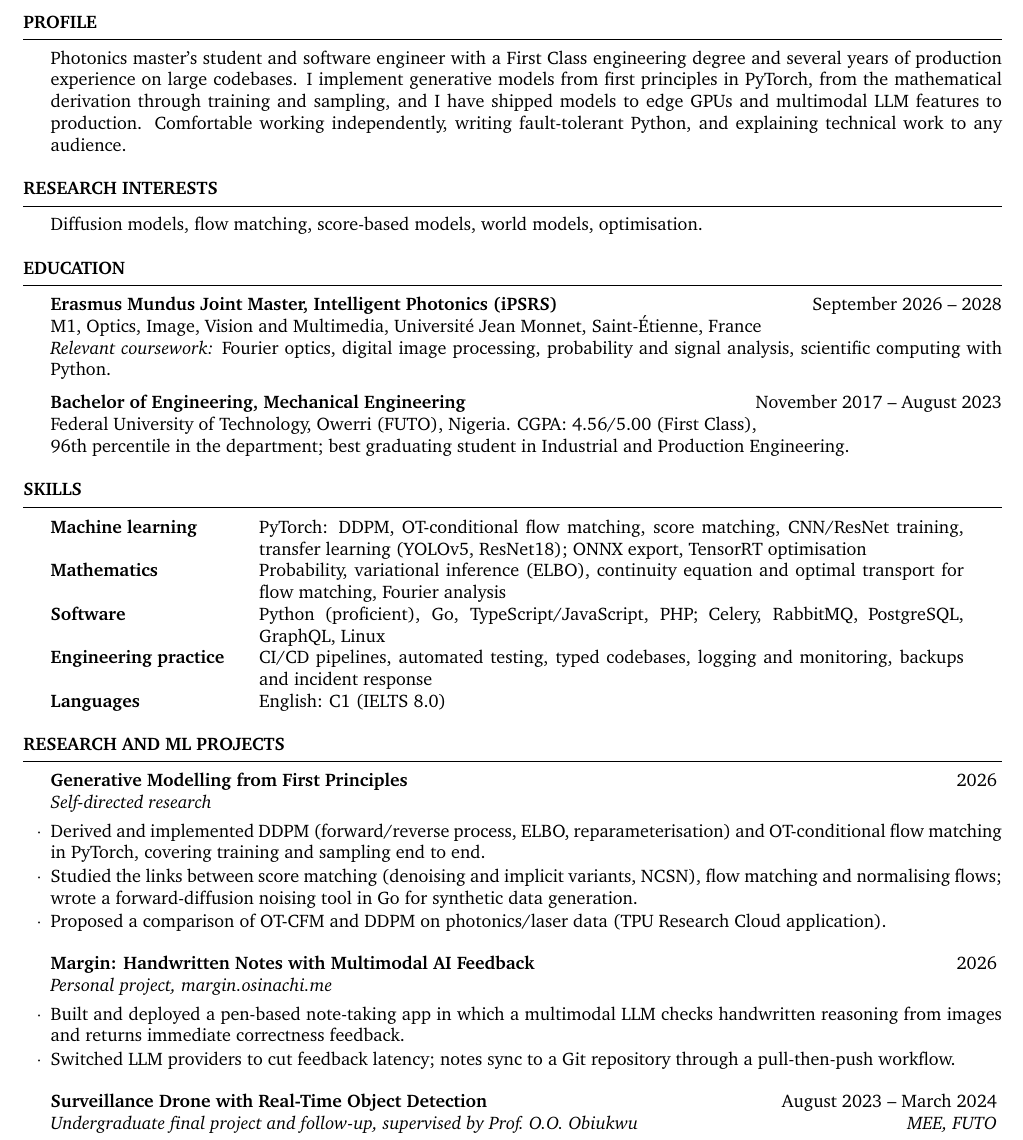
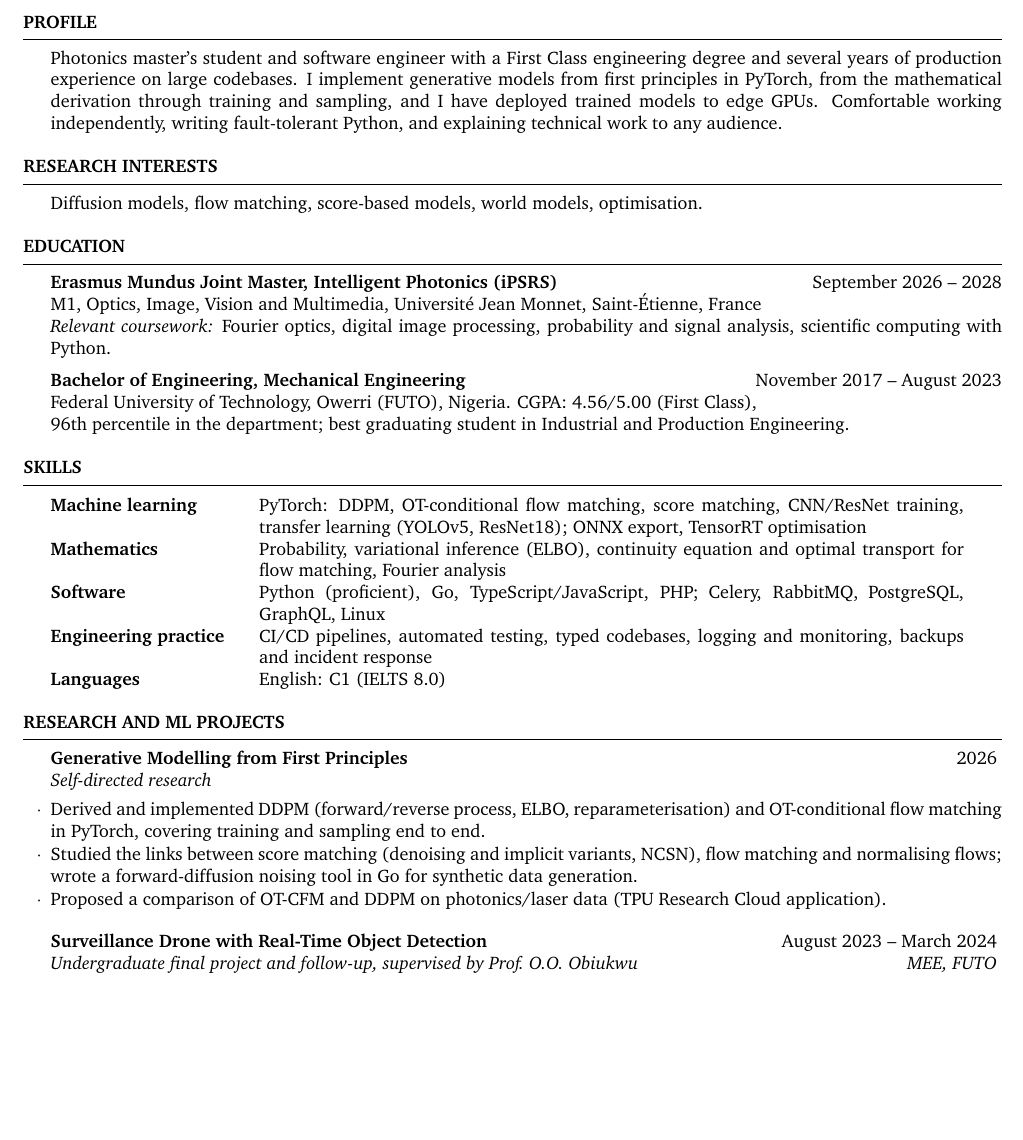
Before and after one commit to vicradon/resumes, a LaTeX CV (2026/october/mistral-research-intern/Osinachi_Chukwujama_CV.tex): part of page 1 of 2, cut so that both start at the same text, the shorter picture padded with empty space. Compiled offline with pdfLaTeX.

Commit message:
chore: remove Margin from Mistral CV
Co-Authored-By: Claude Opus 5.5 <noreply@anthropic.com>
Claude-Session: https://claude.ai/code/session_01M33iamvNUybDqFW4M5s3FJ

```diff
--- a/2026/october/mistral-research-intern/Osinachi_Chukwujama_CV.tex
+++ b/2026/october/mistral-research-intern/Osinachi_Chukwujama_CV.tex
@@ -24,7 +24,7 @@
 Photonics master's student and software engineer with a First Class engineering degree and several
 years of production experience on large codebases. I implement generative models from first
 principles in PyTorch, from the mathematical derivation through training and sampling, and I have
-shipped models to edge GPUs and multimodal LLM features to production. Comfortable working
+deployed trained models to edge GPUs. Comfortable working
 independently, writing fault-tolerant Python, and explaining technical work to any audience.
 \end{rSection}
 
@@ -68,11 +68,6 @@ Federal University of Technology, Owerri (FUTO), Nigeria. CGPA: 4.56/5.00 (First
 \item Proposed a comparison of OT-CFM and DDPM on photonics/laser data (TPU Research Cloud application).
 \end{rSubsection}
 
-\begin{rSubsection}{Margin: Handwritten Notes with Multimodal AI Feedback}{2026}{Personal project, \href{https://margin.osinachi.me}{margin.osinachi.me}}{}
-\item Built and deployed a pen-based note-taking app in which a multimodal LLM checks handwritten reasoning from images and returns immediate correctness feedback.
-\item Switched LLM providers to cut feedback latency; notes sync to a Git repository through a pull-then-push workflow.
-\end{rSubsection}
-
 \begin{rSubsection}{Surveillance Drone with Real-Time Object Detection}{August 2023 -- March 2024}{Undergraduate final project and follow-up, supervised by Prof.\ O.O.\ Obiukwu}{MEE, FUTO}
 \item Collected and annotated a three-class dataset, fine-tuned YOLOv5 (70\% mAP) and ran live inference on a drone's camera stream via ONNX.
 \item Deployed the model on an NVIDIA Jetson Nano with TensorRT, cutting processing time by 44\%.
@@ -81,7 +76,6 @@ Federal University of Technology, Owerri (FUTO), Nigeria. CGPA: 4.56/5.00 (First
 \end{rSection}
 
 %----------------------------------------------------------------------------------------
-\newpage
 \begin{rSection}{Work Experience}
 
 \begin{rSubsection}{Dstrct Group}{March 2025 -- May 2026}{Backend Engineer / Technical Lead}{Lagos, Nigeria}
```
Also changed, not shown: 2026/october/mistral-research-intern/Osinachi_Chukwujama_CV.pdf.
